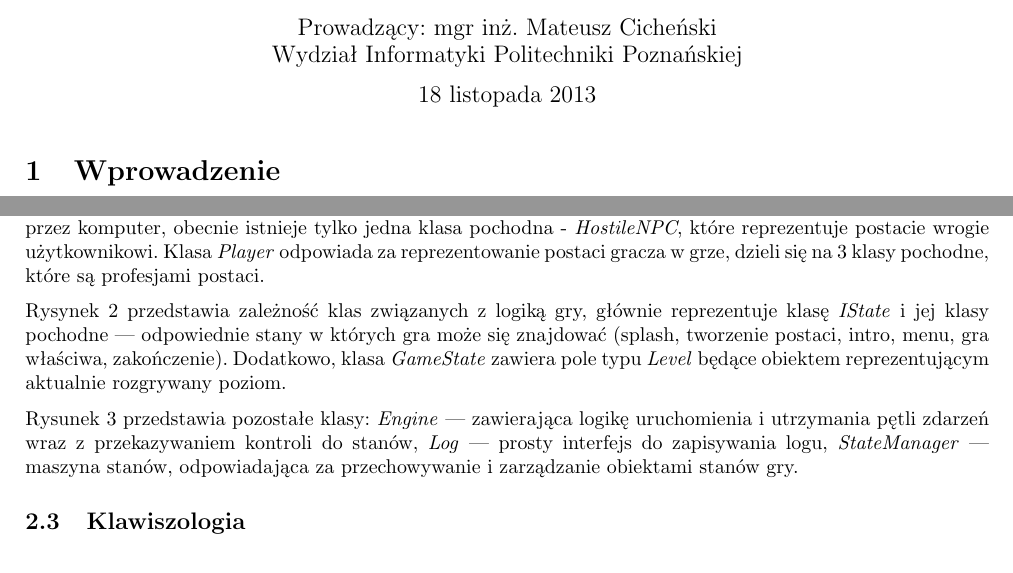
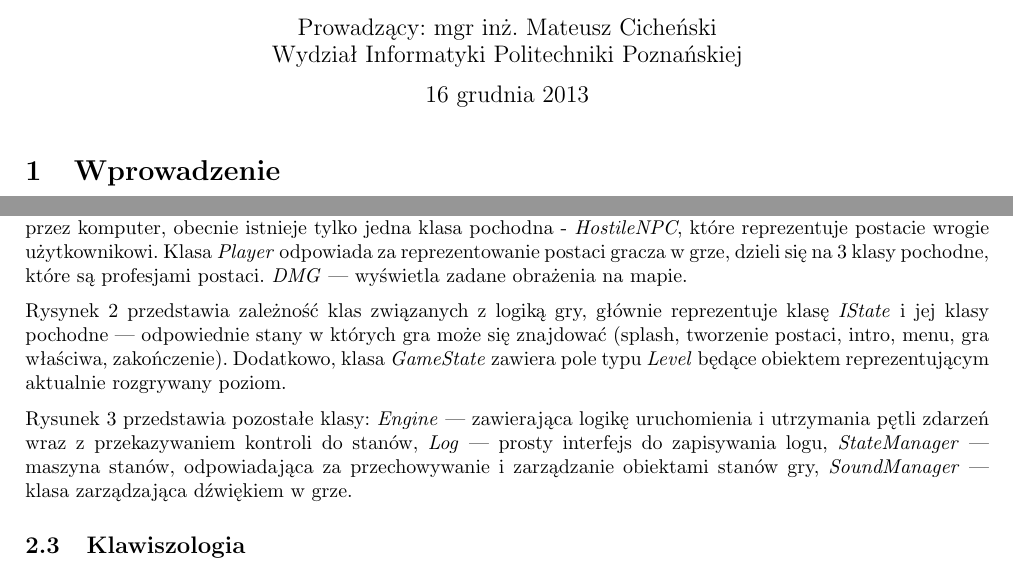
Before and after one commit to mescam/lc-explorer, a LaTeX document (doc/report.tex): two parts of page 1 of 5 before the commit and two parts of page 1 of 3 after it, joined at a grey line, cut so that both start at the same text, the shorter picture padded with empty space. Compiled offline with pdfLaTeX.

Commit message:
check this out

```diff
--- a/doc/report.tex
+++ b/doc/report.tex
@@ -26,7 +26,7 @@ dominik.galewski@student.put.edu.pl & jakub.l.wozniak@student.put.edu.pl
 Wydział Informatyki Politechniki Poznańskiej
 \end{center}}
 \author{\authorthing}
-\date{18 listopada 2013}
+\date{16 grudnia 2013}
 \postauthor{}
 \title{Trouble in Lecture Center\\\small{\MakeUppercase{Gra dungeon explorer}}\\\Large{Laboratorium Programowania Obiektowego}}
 \marginsize{2cm}{2cm}{1cm}{1cm}
@@ -46,11 +46,11 @@ Wydział Informatyki Politechniki Poznańskiej
 Projekt został napisany w języku C++ (standard C++11) przy użyciu biblioteki \textit{SFML} (http://sfml-dev.org) w wersji 2.0. Do kompilacji wymagany jest kompilator g++ w wersji 4.8. Dostarczony plik \textit{Makefile} pozwala na skompilowanie projektu przy pomocy polecenia \textit{make}. Plik wynikowy znajduje się w katalogu \textit{bin}. Program należy uruchomić bedąc w katalogu \textit{bin/}, w przeciwnym razie nie zostaną załadowane pliki z grafiką, itp.
 
 \subsection{Podział klas}
-Rysunek \ref{uml-game} przedstawia podział klas związanych z rozgrywką. Główną klasę stanowi \textit{Entity}, która reprezentuje wszystkie elementy w grze, które mogą być narysowane na mapie. Klasa NPC przedstawia postacie sterowane przez komputer, obecnie istnieje tylko jedna klasa pochodna - \textit{HostileNPC}, które reprezentuje postacie wrogie użytkownikowi. Klasa \textit{Player} odpowiada za reprezentowanie postaci gracza w grze, dzieli się na 3 klasy pochodne, które są profesjami postaci.
+Rysunek \ref{uml-game} przedstawia podział klas związanych z rozgrywką. Główną klasę stanowi \textit{Entity}, która reprezentuje wszystkie elementy w grze, które mogą być narysowane na mapie. Klasa NPC przedstawia postacie sterowane przez komputer, obecnie istnieje tylko jedna klasa pochodna - \textit{HostileNPC}, które reprezentuje postacie wrogie użytkownikowi. Klasa \textit{Player} odpowiada za reprezentowanie postaci gracza w grze, dzieli się na 3 klasy pochodne, które są profesjami postaci. \textit{DMG} --- wyświetla zadane obrażenia na mapie.
 
 Rysynek \ref{uml-game2} przedstawia zależność klas związanych z logiką gry, głównie reprezentuje klasę \textit{IState} i jej klasy pochodne --- odpowiednie stany w których gra może się znajdować (splash, tworzenie postaci, intro, menu, gra właściwa, zakończenie). Dodatkowo, klasa \textit{GameState} zawiera pole typu \textit{Level} będące obiektem reprezentującym aktualnie rozgrywany poziom.
 
-Rysunek \ref{uml-game3} przedstawia pozostałe klasy: \textit{Engine} --- zawierająca logikę uruchomienia i utrzymania pętli zdarzeń wraz z przekazywaniem kontroli do stanów, \textit{Log} --- prosty interfejs do zapisywania logu, \textit{StateManager} --- maszyna stanów, odpowiadająca za przechowywanie i zarządzanie obiektami stanów gry.
+Rysunek \ref{uml-game3} przedstawia pozostałe klasy: \textit{Engine} --- zawierająca logikę uruchomienia i utrzymania pętli zdarzeń wraz z przekazywaniem kontroli do stanów, \textit{Log} --- prosty interfejs do zapisywania logu, \textit{StateManager} --- maszyna stanów, odpowiadająca za przechowywanie i zarządzanie obiektami stanów gry, \textit{SoundManager} --- klasa zarządzająca dźwiękiem w grze.
 
 \begin{figure}
     \centering
```
Also changed, not shown: doc/report.pdf (added), doc/uml/class1.pdf (added), doc/uml/class2.pdf (added), doc/uml/class3.pdf (added), 2 other files.
